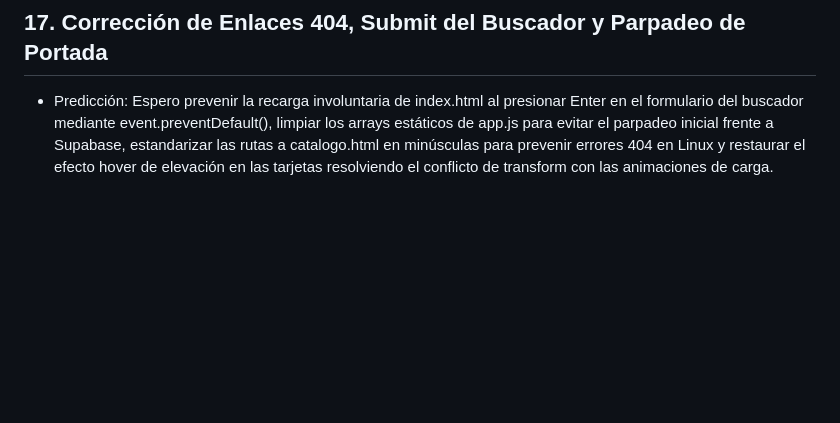
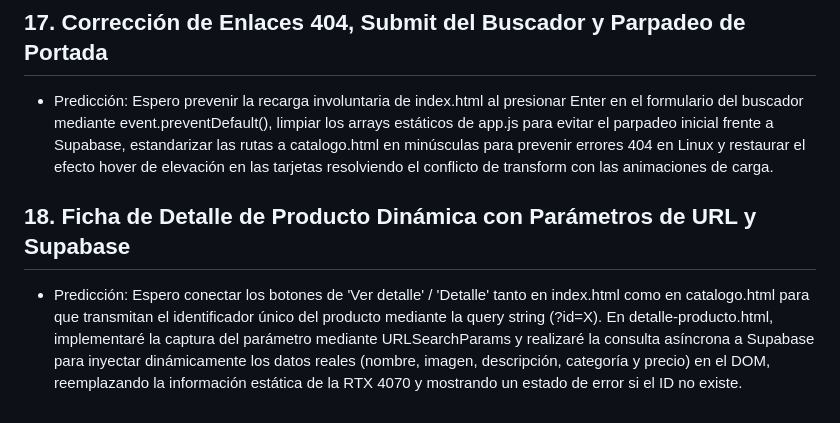
Before and after one commit to marcosproko/app-web-cliente-marcos-prokopowycz, a Markdown page: predicciones.MD, the part around the change. Rendered like a GitHub page; blank space fills up the shorter version.

Commit message:
prediccion: detalle de producto dinamico mediante url search params y fetch a supabase

```diff
--- a/predicciones.MD
+++ b/predicciones.MD
@@ -46,3 +46,6 @@
 
 ## 17. Corrección de Enlaces 404, Submit del Buscador y Parpadeo de Portada
 - Predicción: Espero prevenir la recarga involuntaria de index.html al presionar Enter en el formulario del buscador mediante event.preventDefault(), limpiar los arrays estáticos de app.js para evitar el parpadeo inicial frente a Supabase, estandarizar las rutas a catalogo.html en minúsculas para prevenir errores 404 en Linux y restaurar el efecto hover de elevación en las tarjetas resolviendo el conflicto de transform con las animaciones de carga.
+
+## 18. Ficha de Detalle de Producto Dinámica con Parámetros de URL y Supabase
+- Predicción: Espero conectar los botones de 'Ver detalle' / 'Detalle' tanto en index.html como en catalogo.html para que transmitan el identificador único del producto mediante la query string (?id=X). En detalle-producto.html, implementaré la captura del parámetro mediante URLSearchParams y realizaré la consulta asíncrona a Supabase para inyectar dinámicamente los datos reales (nombre, imagen, descripción, categoría y precio) en el DOM, reemplazando la información estática de la RTX 4070 y mostrando un estado de error si el ID no existe.
```
